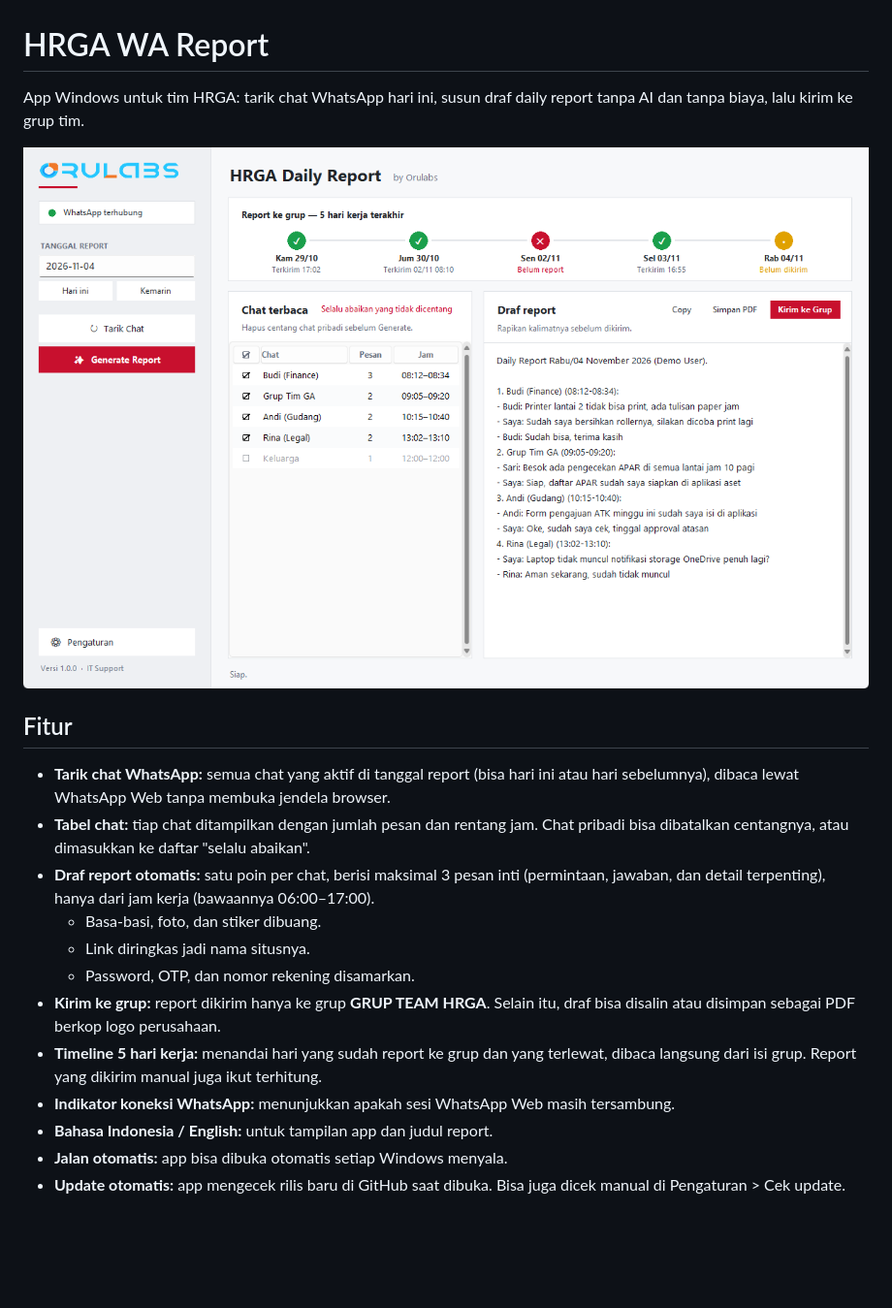
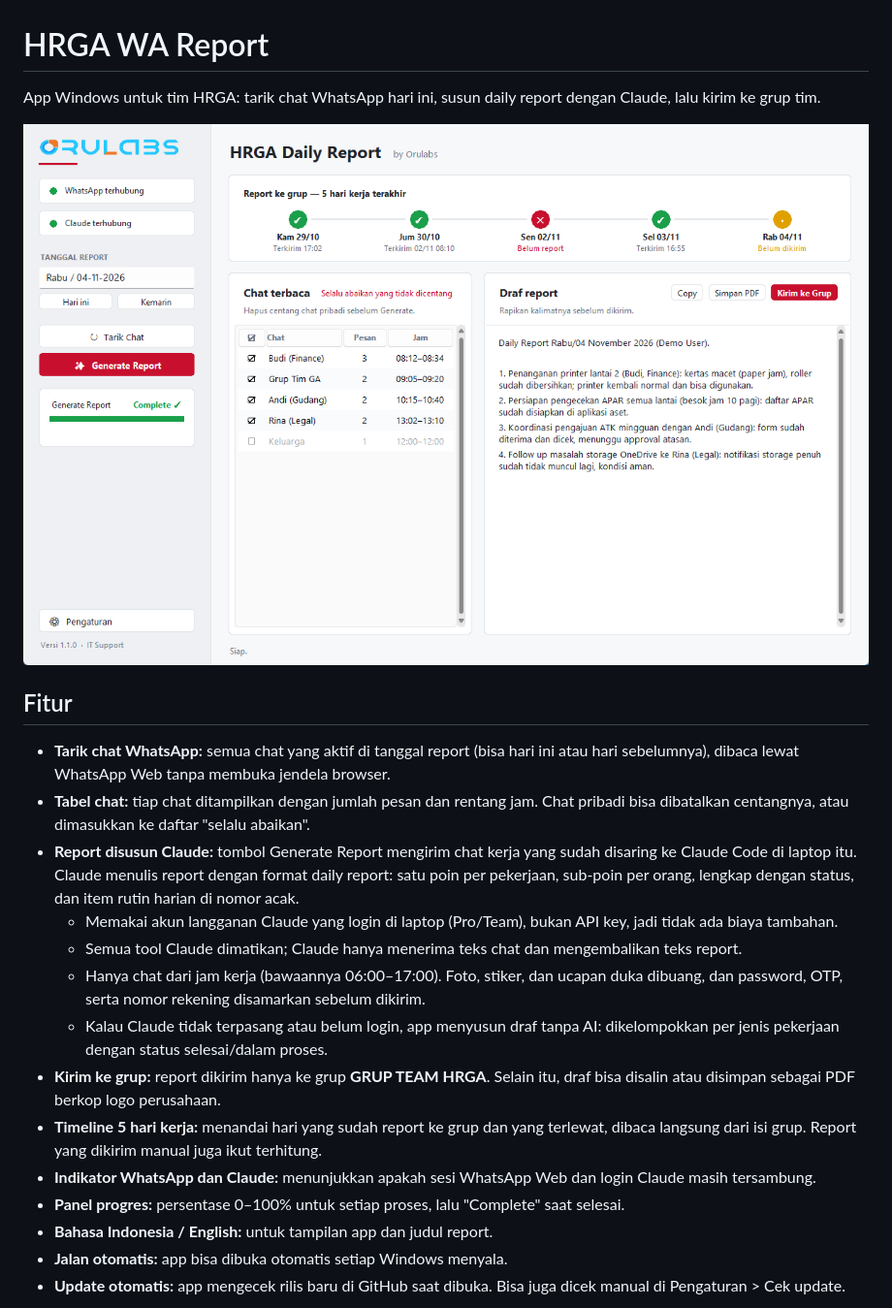
Before and after one commit to r0corp/HRGA-Assistant, a Markdown page: README.md, the part around one of its changes. Shown at 97% size. Rendered like a GitHub page; pictures changed too: docs/screenshot.png; blank space fills up the shorter version.

```diff
--- a/README.md
+++ b/README.md
@@ -1,6 +1,6 @@
 # HRGA WA Report
 
-App Windows untuk tim HRGA: tarik chat WhatsApp hari ini, susun draf daily report tanpa AI dan tanpa biaya, lalu kirim ke grup tim.
+App Windows untuk tim HRGA: tarik chat WhatsApp hari ini, susun daily report dengan Claude, lalu kirim ke grup tim.
 
 ![Tampilan utama](docs/screenshot.png)
 
@@ -8,13 +8,15 @@ App Windows untuk tim HRGA: tarik chat WhatsApp hari ini, susun draf daily repor
 
 - **Tarik chat WhatsApp:** semua chat yang aktif di tanggal report (bisa hari ini atau hari sebelumnya), dibaca lewat WhatsApp Web tanpa membuka jendela browser.
 - **Tabel chat:** tiap chat ditampilkan dengan jumlah pesan dan rentang jam. Chat pribadi bisa dibatalkan centangnya, atau dimasukkan ke daftar "selalu abaikan".
-- **Draf report otomatis:** satu poin per chat, berisi maksimal 3 pesan inti (permintaan, jawaban, dan detail terpenting), hanya dari jam kerja (bawaannya 06:00–17:00).
-  - Basa-basi, foto, dan stiker dibuang.
-  - Link diringkas jadi nama situsnya.
-  - Password, OTP, dan nomor rekening disamarkan.
+- **Report disusun Claude:** tombol Generate Report mengirim chat kerja yang sudah disaring ke Claude Code di laptop itu. Claude menulis report dengan format daily report: satu poin per pekerjaan, sub-poin per orang, lengkap dengan status, dan item rutin harian di nomor acak.
+  - Memakai akun langganan Claude yang login di laptop (Pro/Team), bukan API key, jadi tidak ada biaya tambahan.
+  - Semua tool Claude dimatikan; Claude hanya menerima teks chat dan mengembalikan teks report.
+  - Hanya chat dari jam kerja (bawaannya 06:00–17:00). Foto, stiker, dan ucapan duka dibuang, dan password, OTP, serta nomor rekening disamarkan sebelum dikirim.
+  - Kalau Claude tidak terpasang atau belum login, app menyusun draf tanpa AI: dikelompokkan per jenis pekerjaan dengan status selesai/dalam proses.
 - **Kirim ke grup:** report dikirim hanya ke grup **GRUP TEAM HRGA**. Selain itu, draf bisa disalin atau disimpan sebagai PDF berkop logo perusahaan.
 - **Timeline 5 hari kerja:** menandai hari yang sudah report ke grup dan yang terlewat, dibaca langsung dari isi grup. Report yang dikirim manual juga ikut terhitung.
-- **Indikator koneksi WhatsApp:** menunjukkan apakah sesi WhatsApp Web masih tersambung.
+- **Indikator WhatsApp dan Claude:** menunjukkan apakah sesi WhatsApp Web dan login Claude masih tersambung.
+- **Panel progres:** persentase 0–100% untuk setiap proses, lalu "Complete" saat selesai.
 - **Bahasa Indonesia / English:** untuk tampilan app dan judul report.
 - **Jalan otomatis:** app bisa dibuka otomatis setiap Windows menyala.
 - **Update otomatis:** app mengecek rilis baru di GitHub saat dibuka. Bisa juga dicek manual di Pengaturan > Cek update.
```
Also changed, not shown: other parts of README.md (+3 -2 lines), docs/screenshot-settings.png, 8 other files.
